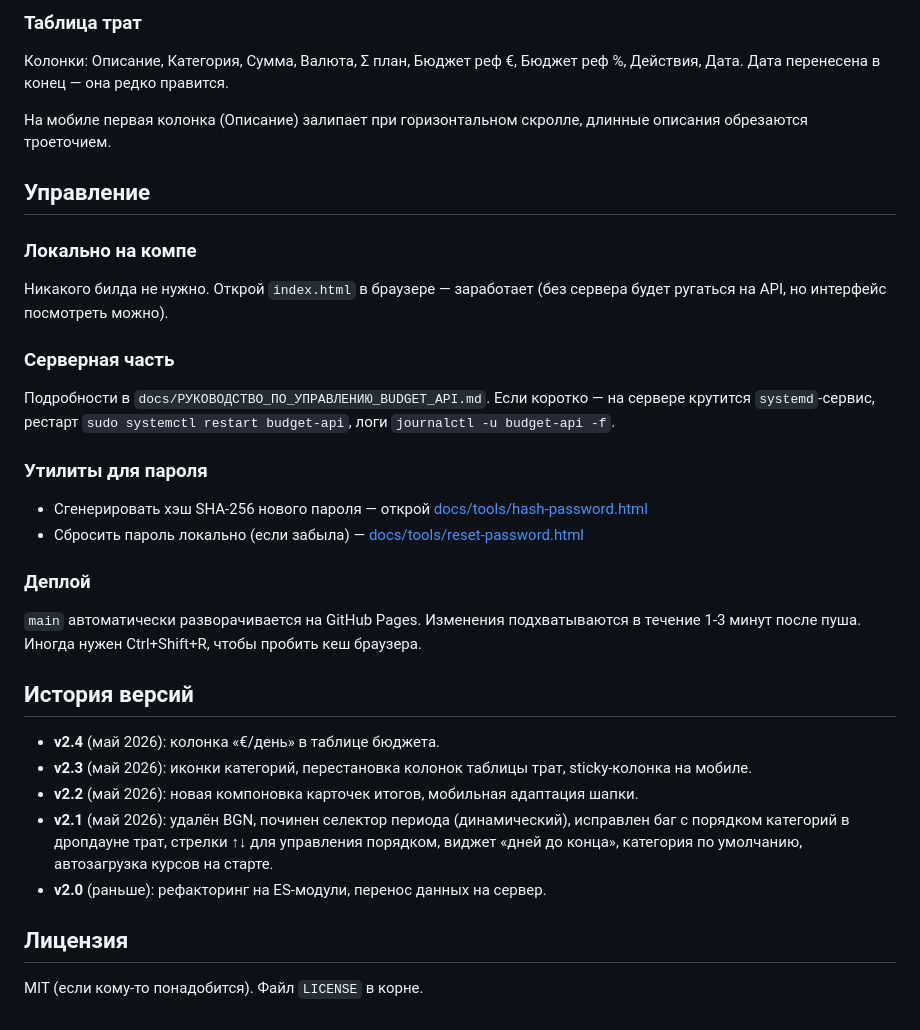
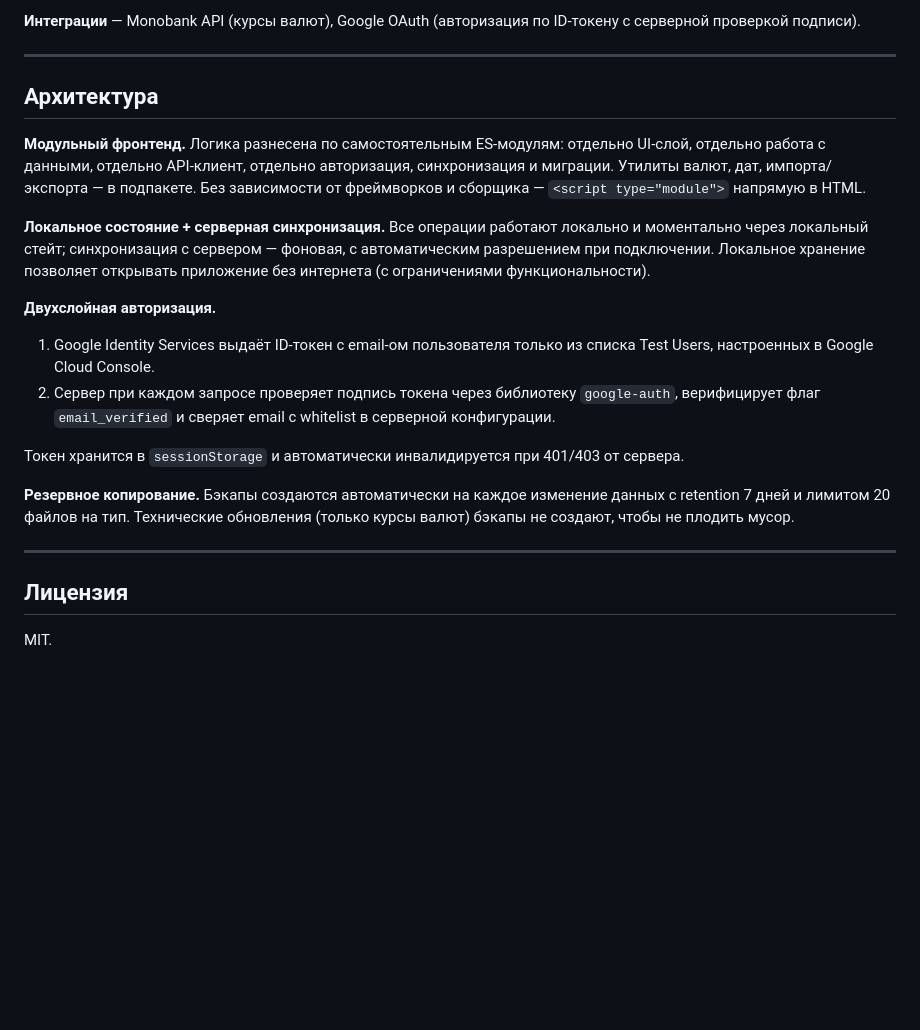
Before and after one commit to priolia/pers_budget, a Markdown page: README.md, the part around one of its changes. GitHub-like rendering; blank space fills up the shorter version.

```diff
--- a/README.md
+++ b/README.md
@@ -77,36 +38,24 @@
 
-### Таблица трат
-Колонки: Описание, Категория, Сумма, Валюта, Σ план, Бюджет реф €, Бюджет реф %, Действия, Дата. Дата перенесена в конец — она редко правится.
+**Интеграции** — Monobank API (курсы валют), Google OAuth (авторизация по ID-токену с серверной проверкой подписи).
 
-На мобиле первая колонка (Описание) залипает при горизонтальном скролле, длинные описания обрезаются троеточием.
+---
 
-## Управление
+## Архитектура
 
-### Локально на компе
+**Модульный фронтенд.** Логика разнесена по самостоятельным ES-модулям: отдельно UI-слой, отдельно работа с данными, отдельно API-клиент, отдельно авторизация, синхронизация и миграции. Утилиты валют, дат, импорта/экспорта — в подпакете. Без зависимости от фреймворков и сборщика — `<script type="module">` напрямую в HTML.
 
-Никакого билда не нужно. Открой `index.html` в браузере — заработает (без сервера будет ругаться на API, но интерфейс посмотреть можно).
+**Локальное состояние + серверная синхронизация.** Все операции работают локально и моментально через локальный стейт; синхронизация с сервером — фоновая, с автоматическим разрешением при подключении. Локальное хранение позволяет открывать приложение без интернета (с ограничениями функциональности).
 
-### Серверная часть
+**Двухслойная авторизация.**
+1. Google Identity Services выдаёт ID-токен с email-ом пользователя только из списка Test Users, настроенных в Google Cloud Console.
+2. Сервер при каждом запросе проверяет подпись токена через библиотеку `google-auth`, верифицирует флаг `email_verified` и сверяет email с whitelist в серверной конфигурации.
 
-Подробности в `docs/РУКОВОДСТВО_ПО_УПРАВЛЕНИЮ_BUDGET_API.md`. Если коротко — на сервере крутится `systemd`-сервис, рестарт `sudo systemctl restart budget-api`, логи `journalctl -u budget-api -f`.
+Токен хранится в `sessionStorage` и автоматически инвалидируется при 401/403 от сервера.
 
-### Утилиты для пароля
+**Резервное копирование.** Бэкапы создаются автоматически на каждое изменение данных с retention 7 дней и лимитом 20 файлов на тип. Технические обновления (только курсы валют) бэкапы не создают, чтобы не плодить мусор.
 
-- Сгенерировать хэш SHA-256 нового пароля — открой [docs/tools/hash-password.html](https://priolia.github.io/pers_budget/docs/tools/hash-password.html)
-- Сбросить пароль локально (если забыла) — [docs/tools/reset-password.html](https://priolia.github.io/pers_budget/docs/tools/reset-password.html)
-
-### Деплой
-
-`main` автоматически разворачивается на GitHub Pages. Изменения подхватываются в течение 1-3 минут после пуша. Иногда нужен Ctrl+Shift+R, чтобы пробить кеш браузера.
-
-## История версий
-
-- **v2.4** (май 2026): колонка «€/день» в таблице бюджета.
-- **v2.3** (май 2026): иконки категорий, перестановка колонок таблицы трат, sticky-колонка на мобиле.
-- **v2.2** (май 2026): новая компоновка карточек итогов, мобильная адаптация шапки.
-- **v2.1** (май 2026): удалён BGN, починен селектор периода (динамический), исправлен баг с порядком категорий в дропдауне трат, стрелки ↑↓ для управления порядком, виджет «дней до конца», категория по умолчанию, автозагрузка курсов на старте.
-- **v2.0** (раньше): рефакторинг на ES-модули, перенос данных на сервер.
+---
 
 ## Лицензия
 
-MIT (если кому-то понадобится). Файл `LICENSE` в корне.
+MIT.
```
Also changed, not shown: other parts of README.md (+18 -57 lines).
